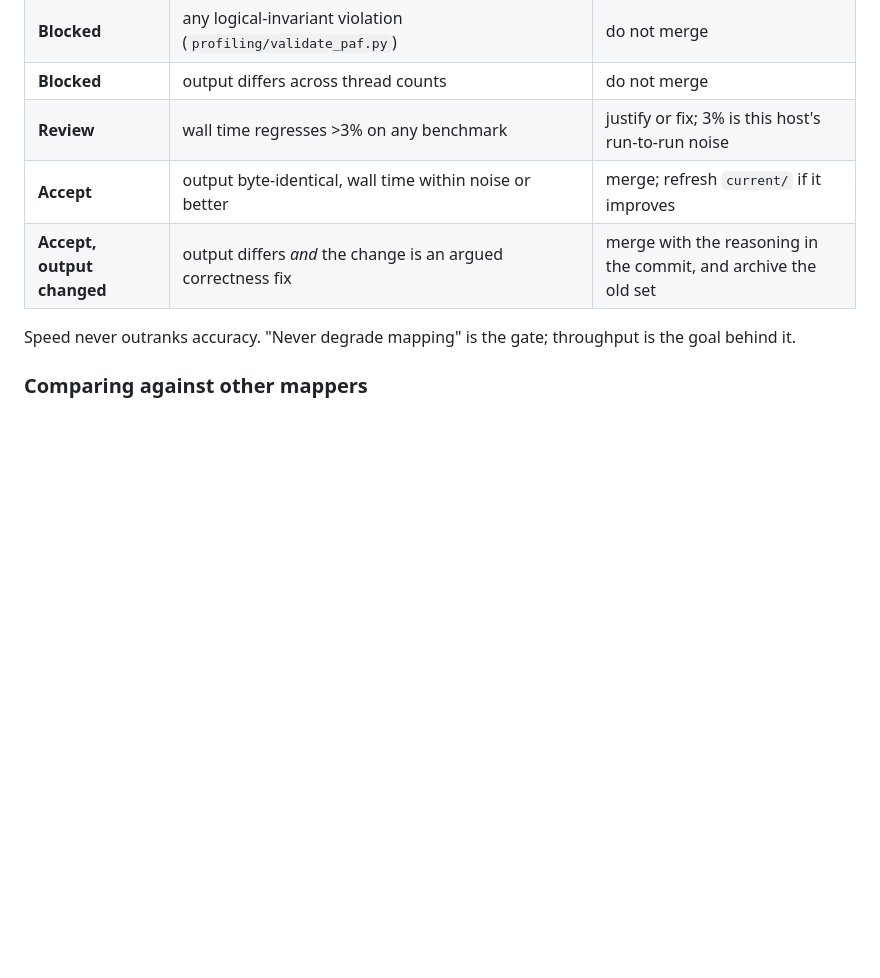
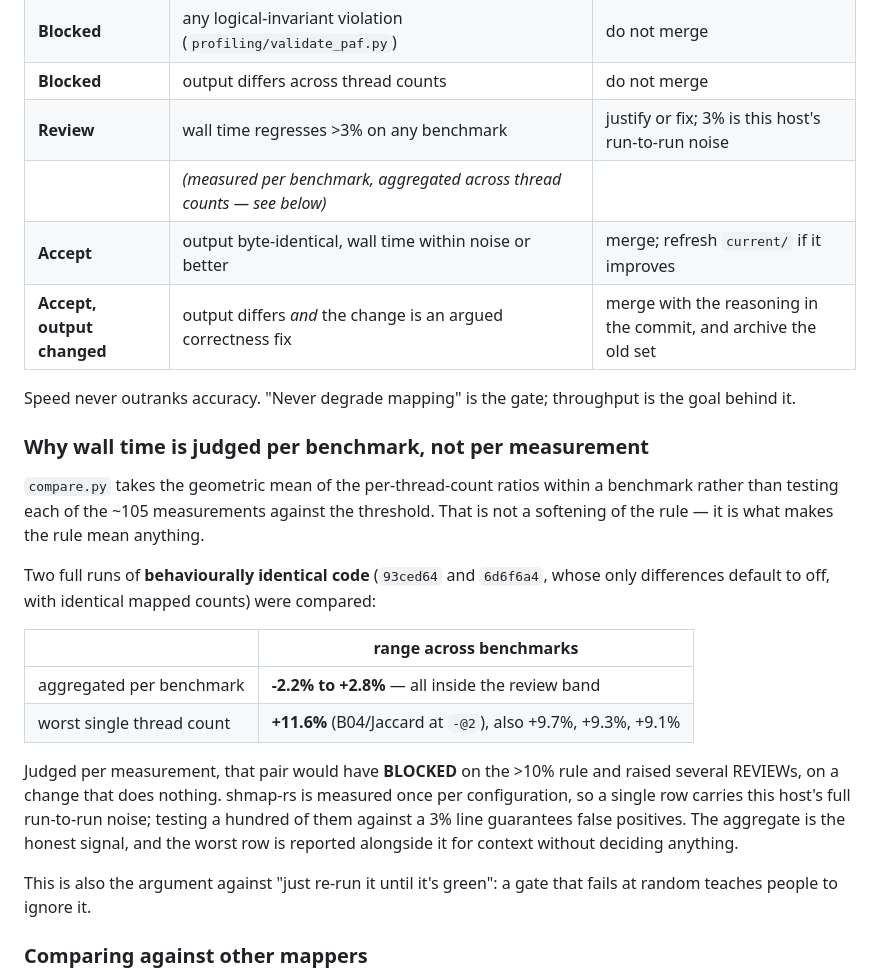
Before and after one commit to d0bromir/shmap-rs, a Markdown page: VERSIONING.md, the part around the change. Rendered like a GitHub page; blank space fills up the shorter version.

```diff
--- a/VERSIONING.md
+++ b/VERSIONING.md
@@ -84,10 +84,34 @@ The comparison against `current/` decides the merge:
 | **Blocked** | any logical-invariant violation (`profiling/validate_paf.py`) | do not merge |
 | **Blocked** | output differs across thread counts | do not merge |
 | **Review** | wall time regresses >3% on any benchmark | justify or fix; 3% is this host's run-to-run noise |
+| | *(measured per benchmark, aggregated across thread counts — see below)* | |
 | **Accept** | output byte-identical, wall time within noise or better | merge; refresh `current/` if it improves |
 | **Accept, output changed** | output differs *and* the change is an argued correctness fix | merge with the reasoning in the commit, and archive the old set |
 
 Speed never outranks accuracy. "Never degrade mapping" is the gate; throughput is the goal behind it.
+
+### Why wall time is judged per benchmark, not per measurement
+
+`compare.py` takes the geometric mean of the per-thread-count ratios within a benchmark rather than
+testing each of the ~105 measurements against the threshold. That is not a softening of the rule —
+it is what makes the rule mean anything.
+
+Two full runs of **behaviourally identical code** (`93ced64` and `6d6f6a4`, whose only differences
+default to off, with identical mapped counts) were compared:
+
+| | range across benchmarks |
+|---|---|
+| aggregated per benchmark | **-2.2% to +2.8%** — all inside the review band |
+| worst single thread count | **+11.6%** (B04/Jaccard at `-@2`), also +9.7%, +9.3%, +9.1% |
+
+Judged per measurement, that pair would have **BLOCKED** on the >10% rule and raised several
+REVIEWs, on a change that does nothing. shmap-rs is measured once per configuration, so a single
+row carries this host's full run-to-run noise; testing a hundred of them against a 3% line
+guarantees false positives. The aggregate is the honest signal, and the worst row is reported
+alongside it for context without deciding anything.
+
+This is also the argument against "just re-run it until it's green": a gate that fails at random
+teaches people to ignore it.
 
 ### Comparing against other mappers
 
```
Also changed, not shown: RESULTS.md (+57 -0 lines).
